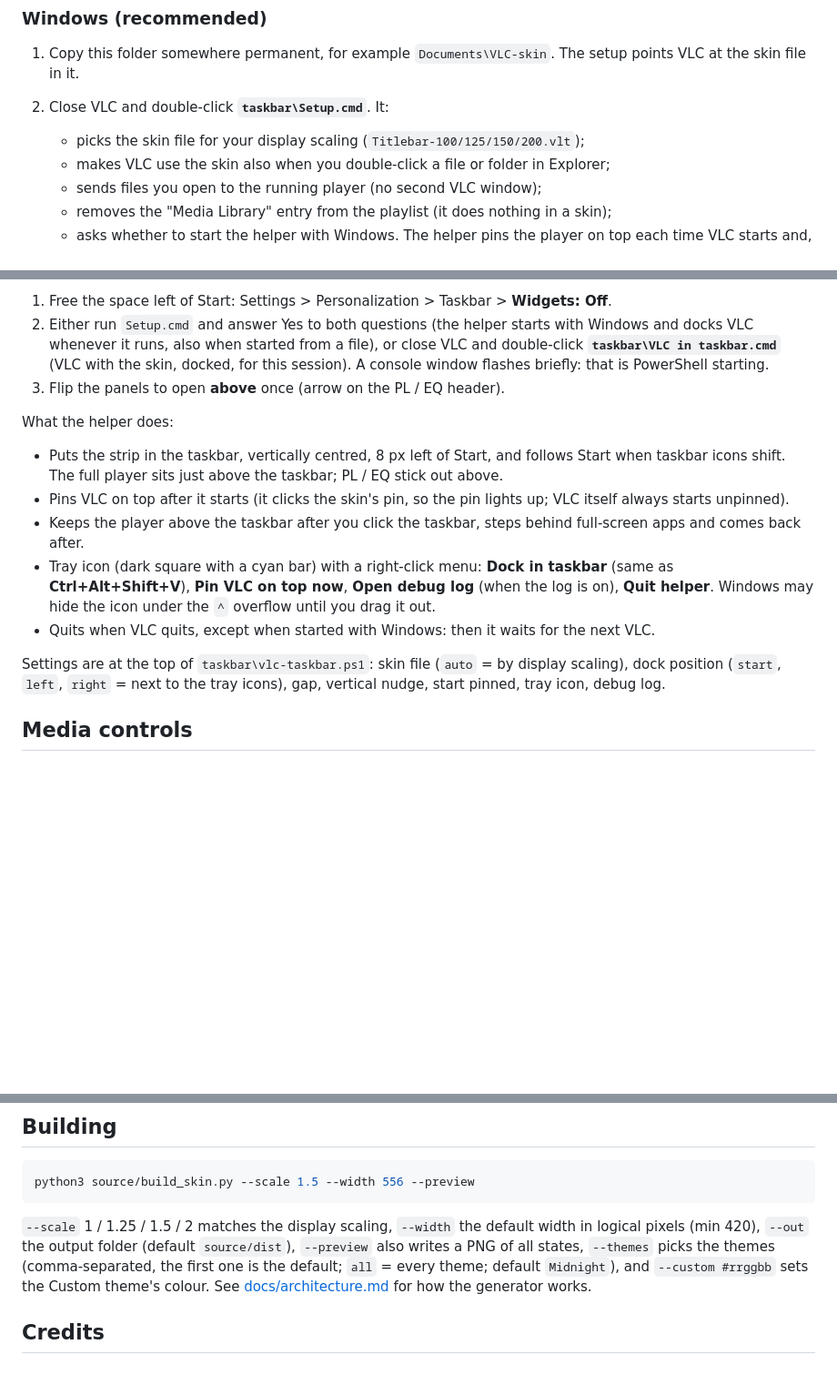
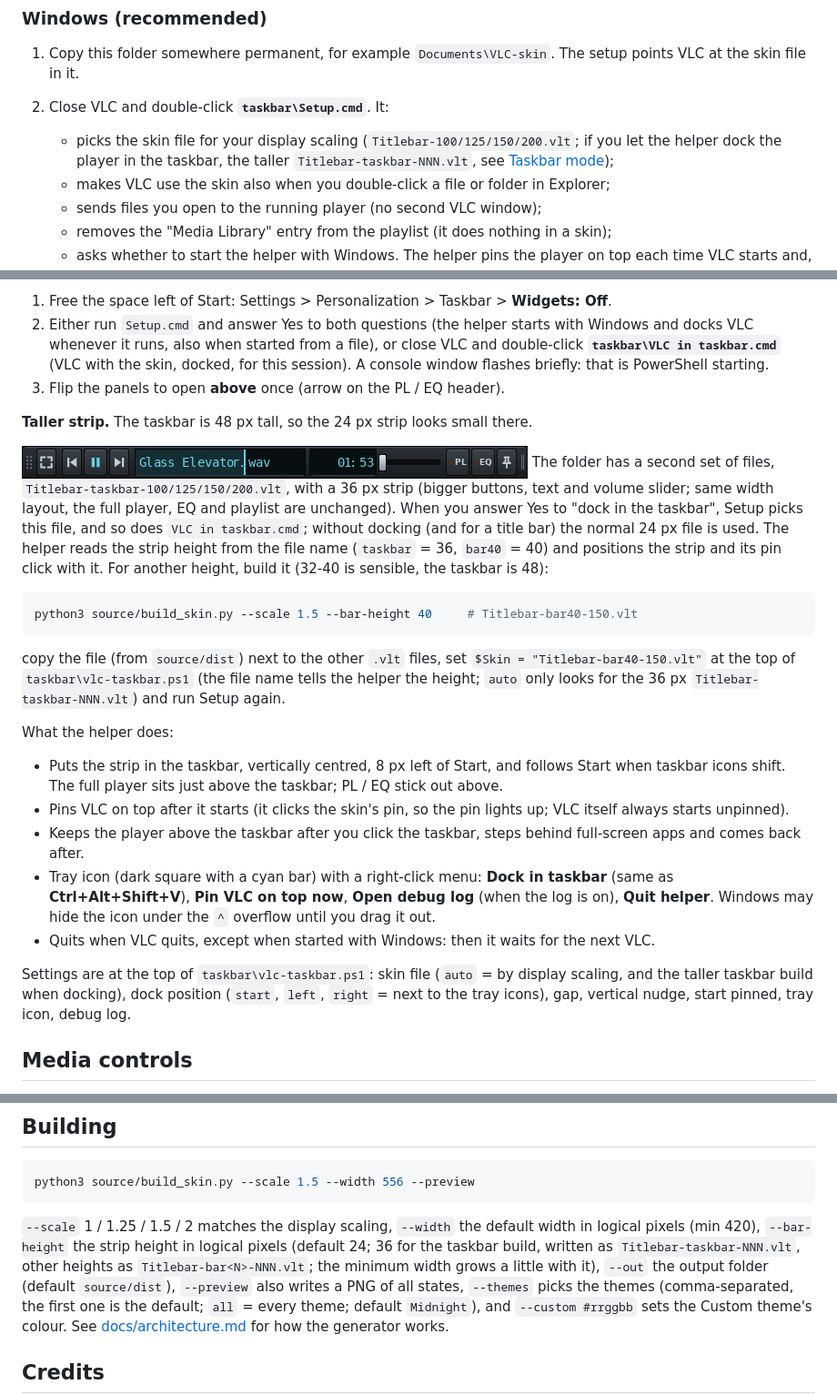
Before and after one commit to fakrij/vlc-amp, a Markdown page: README.md, 3 parts joined by grey strips. Shown at 91% size. Drawn GitHub-style; pictures changed too: docs/img/strip-taskbar.png (added); blank space fills up the shorter version.

````diff
--- a/README.md
+++ b/README.md
@@ -54,7 +54,9 @@ All screenshots are taken from real VLC 3.0.20 by `tools/doc-shots.sh`.
 1. Copy this folder somewhere permanent, for example `Documents\VLC-skin`.
    The setup points VLC at the skin file in it.
 2. Close VLC and double-click **`taskbar\Setup.cmd`**. It:
-   - picks the skin file for your display scaling (`Titlebar-100/125/150/200.vlt`);
+   - picks the skin file for your display scaling (`Titlebar-100/125/150/200.vlt`;
+     if you let the helper dock the player in the taskbar, the taller
+     `Titlebar-taskbar-NNN.vlt`, see [Taskbar mode](#taskbar-mode));
    - makes VLC use the skin also when you double-click a file or folder in
      Explorer;
    - sends files you open to the running player (no second VLC window);
@@ -174,6 +176,27 @@ Windows 11 has no API to put a player *into* the taskbar, so a small helper
    briefly: that is PowerShell starting.
 3. Flip the panels to open **above** once (arrow on the PL / EQ header).
 
+**Taller strip.** The taskbar is 48 px tall, so the 24 px strip looks small
+there.
+
+![The taller strip](docs/img/strip-taskbar.png)
+ The folder has a second set of files, `Titlebar-taskbar-100/125/150/200.vlt`,
+with a 36 px strip (bigger buttons, text and volume slider; same width layout,
+the full player, EQ and playlist are unchanged). When you answer Yes to "dock in
+the taskbar", Setup picks this file, and so does `VLC in taskbar.cmd`; without
+docking (and for a title bar) the normal 24 px file is used. The helper reads
+the strip height from the file name (`taskbar` = 36, `bar40` = 40) and
+positions the strip and its pin click with it. For another height, build it
+(32-40 is sensible, the taskbar is 48):
+
+```bash
+python3 source/build_skin.py --scale 1.5 --bar-height 40     # Titlebar-bar40-150.vlt
+```
+
+copy the file (from `source/dist`) next to the other `.vlt` files, set `$Skin = "Titlebar-bar40-150.vlt"` at the top of `taskbar\vlc-taskbar.ps1`
+(the file name tells the helper the height; `auto` only looks for the 36 px
+`Titlebar-taskbar-NNN.vlt`) and run Setup again.
+
 What the helper does:
 
 - Puts the strip in the taskbar, vertically centred, 8 px left of Start, and
@@ -191,7 +214,7 @@ What the helper does:
   the next VLC.
 
 Settings are at the top of `taskbar\vlc-taskbar.ps1`: skin file (`auto` =
-by display scaling), dock position (`start`, `left`, `right` = next to the
+by display scaling, and the taller taskbar build when docking), dock position (`start`, `left`, `right` = next to the
 tray icons), gap, vertical nudge, start pinned, tray icon, debug log.
 
 ## Media controls
@@ -266,7 +289,10 @@ python3 source/build_skin.py --scale 1.5 --width 556 --preview
 ```
 
 `--scale` 1 / 1.25 / 1.5 / 2 matches the display scaling, `--width` the default
-width in logical pixels (min 420), `--out` the output folder (default
+width in logical pixels (min 420), `--bar-height` the strip height in logical
+pixels (default 24; 36 for the taskbar build, written as
+`Titlebar-taskbar-NNN.vlt`, other heights as `Titlebar-bar<N>-NNN.vlt`; the
+minimum width grows a little with it), `--out` the output folder (default
 `source/dist`), `--preview` also writes a PNG of all states, `--themes` picks
 the themes (comma-separated, the first one is the default; `all` = every
 theme; default `Midnight`), and
````
Also changed, not shown: other parts of README.md (+1 -1 lines), docs/architecture.md (+29 -2 lines), tools/README.md (+8 -4 lines), 10 other files.
